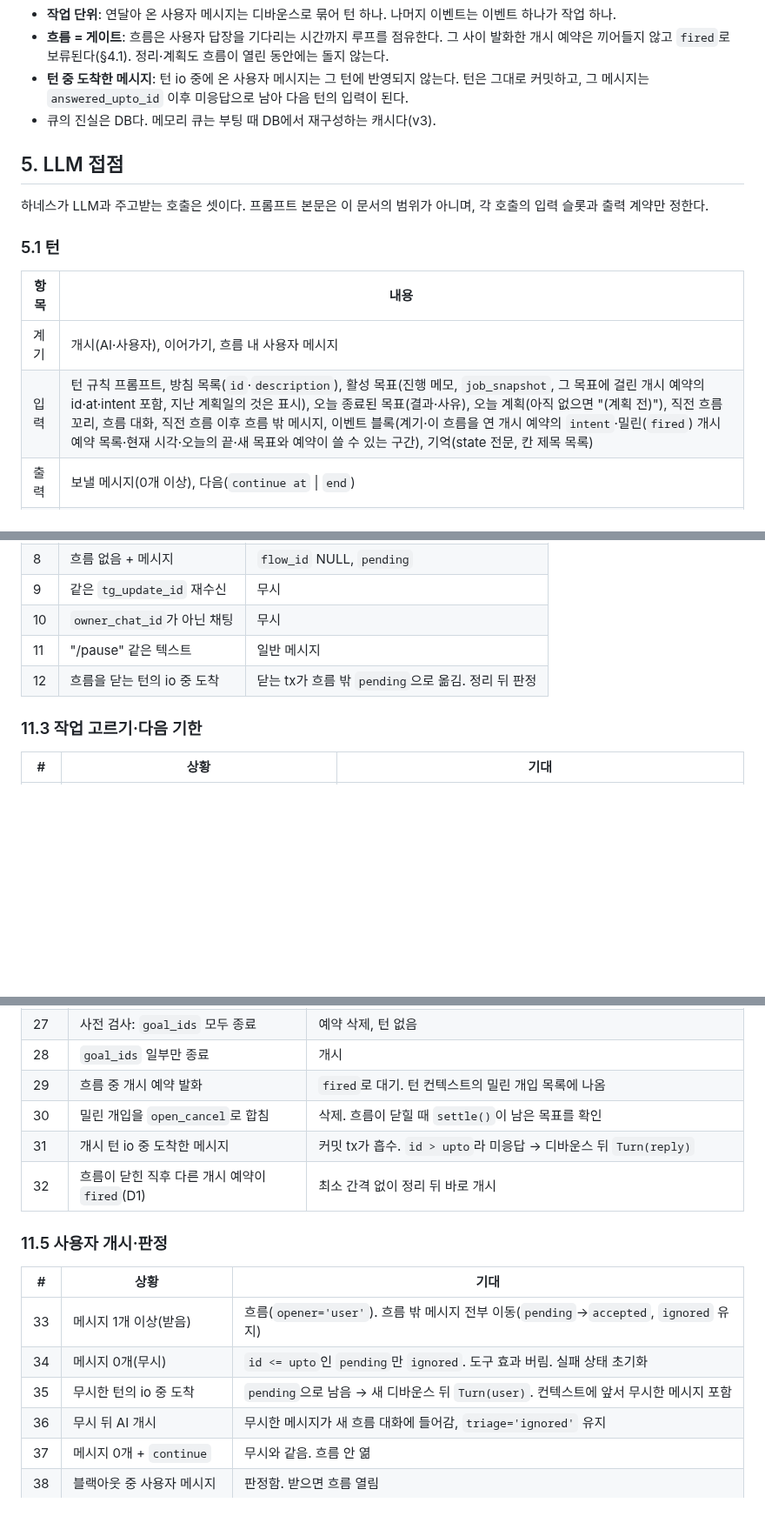
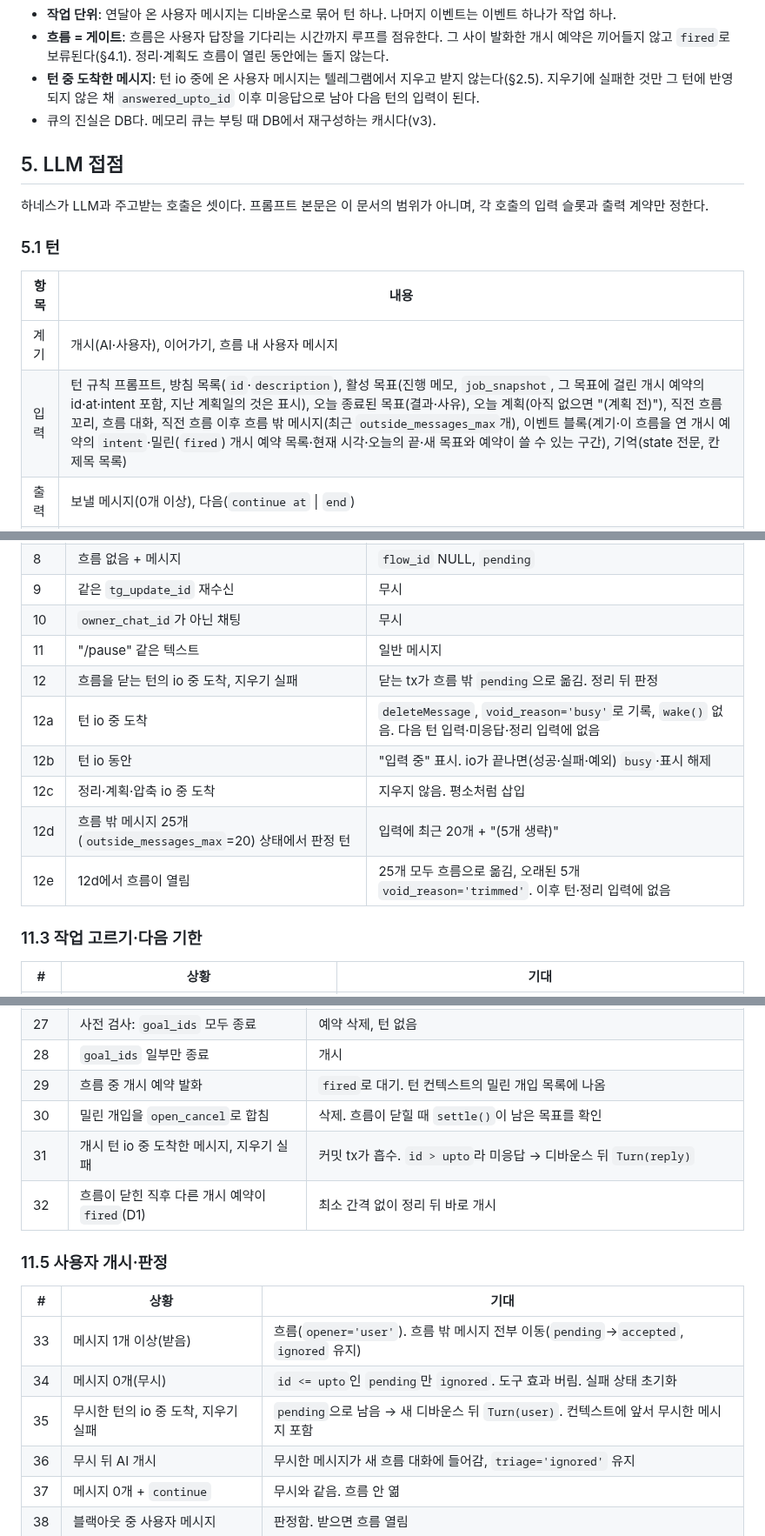
Before and after one commit to carol-sh/aigan, a Markdown page: docs/harness-design-v4.md, 3 parts joined by grey strips. Shown at 87% size. GitHub-like rendering; blank space fills up the shorter version.

```diff
--- a/docs/harness-design-v4.md
+++ b/docs/harness-design-v4.md
@@ -227,7 +229,7 @@ JS 이벤트 루프를 본뜬 단일 루프.
 - 전송을 별도 워커로 빼지 않는 이유: 빼면 이전 턴 메시지가 나가기 전에 다음 턴이 돌 수 있고(사용자가 못 본 말을 본 걸로 가정), 403 보류가 루프와 어긋난다. 단일 사용자라 전송 대기로 루프가 막히는 비용은 작다.
 - **작업 단위**: 연달아 온 사용자 메시지는 디바운스로 묶어 턴 하나. 나머지 이벤트는 이벤트 하나가 작업 하나.
 - **흐름 = 게이트**: 흐름은 사용자 답장을 기다리는 시간까지 루프를 점유한다. 그 사이 발화한 개시 예약은 끼어들지 않고 `fired`로 보류된다(§4.1). 정리·계획도 흐름이 열린 동안에는 돌지 않는다.
-- **턴 중 도착한 메시지**: 턴 io 중에 온 사용자 메시지는 그 턴에 반영되지 않는다. 턴은 그대로 커밋하고, 그 메시지는 `answered_upto_id` 이후 미응답으로 남아 다음 턴의 입력이 된다.
+- **턴 중 도착한 메시지**: 턴 io 중에 온 사용자 메시지는 텔레그램에서 지우고 받지 않는다(§2.5). 지우기에 실패한 것만 그 턴에 반영되지 않은 채 `answered_upto_id` 이후 미응답으로 남아 다음 턴의 입력이 된다.
 - 큐의 진실은 DB다. 메모리 큐는 부팅 때 DB에서 재구성하는 캐시다(v3).
 
 ## 5. LLM 접점
@@ -239,7 +241,7 @@ JS 이벤트 루프를 본뜬 단일 루프.
 | 항목 | 내용 |
 |---|---|
 | 계기 | 개시(AI·사용자), 이어가기, 흐름 내 사용자 메시지 |
-| 입력 | 턴 규칙 프롬프트, 방침 목록(`id`·`description`), 활성 목표(진행 메모, `job_snapshot`, 그 목표에 걸린 개시 예약의 id·at·intent 포함, 지난 계획일의 것은 표시), 오늘 종료된 목표(결과·사유), 오늘 계획(아직 없으면 "(계획 전)"), 직전 흐름 꼬리, 흐름 대화, 직전 흐름 이후 흐름 밖 메시지, 이벤트 블록(계기·이 흐름을 연 개시 예약의 `intent`·밀린(`fired`) 개시 예약 목록·현재 시각·오늘의 끝·새 목표와 예약이 쓸 수 있는 구간), 기억(state 전문, 칸 제목 목록) |
+| 입력 | 턴 규칙 프롬프트, 방침 목록(`id`·`description`), 활성 목표(진행 메모, `job_snapshot`, 그 목표에 걸린 개시 예약의 id·at·intent 포함, 지난 계획일의 것은 표시), 오늘 종료된 목표(결과·사유), 오늘 계획(아직 없으면 "(계획 전)"), 직전 흐름 꼬리, 흐름 대화, 직전 흐름 이후 흐름 밖 메시지(최근 `outside_messages_max`개), 이벤트 블록(계기·이 흐름을 연 개시 예약의 `intent`·밀린(`fired`) 개시 예약 목록·현재 시각·오늘의 끝·새 목표와 예약이 쓸 수 있는 구간), 기억(state 전문, 칸 제목 목록) |
 | 출력 | 보낼 메시지(0개 이상), 다음(`continue at` \| `end`) |
 | 도구 | `job_read`(id), `memory_read`(title), `goal_create`, `goal_update`(진행 메모·마감), `goal_close`(done/failed/dropped + 사유), `open_reserve`(at, intent, goal_ids), `open_cancel` |
 
@@ -877,7 +882,12 @@ v3 부록 C를 v4에 맞게 고쳤다. 각 행은 테스트 하나다. "L"로
 | 9 | 같은 `tg_update_id` 재수신 | 무시 |
 | 10 | `owner_chat_id`가 아닌 채팅 | 무시 |
 | 11 | "/pause" 같은 텍스트 | 일반 메시지 |
-| 12 | 흐름을 닫는 턴의 io 중 도착 | 닫는 tx가 흐름 밖 `pending`으로 옮김. 정리 뒤 판정 |
+| 12 | 흐름을 닫는 턴의 io 중 도착, 지우기 실패 | 닫는 tx가 흐름 밖 `pending`으로 옮김. 정리 뒤 판정 |
+| 12a | 턴 io 중 도착 | `deleteMessage`, `void_reason='busy'`로 기록, `wake()` 없음. 다음 턴 입력·미응답·정리 입력에 없음 |
+| 12b | 턴 io 동안 | "입력 중" 표시. io가 끝나면(성공·실패·예외) `busy`·표시 해제 |
+| 12c | 정리·계획·압축 io 중 도착 | 지우지 않음. 평소처럼 삽입 |
+| 12d | 흐름 밖 메시지 25개(`outside_messages_max`=20) 상태에서 판정 턴 | 입력에 최근 20개 + "(5개 생략)" |
+| 12e | 12d에서 흐름이 열림 | 25개 모두 흐름으로 옮김, 오래된 5개 `void_reason='trimmed'`. 이후 턴·정리 입력에 없음 |
 
 ### 11.3 작업 고르기·다음 기한
 
@@ -907,7 +917,7 @@ v3 부록 C를 v4에 맞게 고쳤다. 각 행은 테스트 하나다. "L"로
 | 28 | `goal_ids` 일부만 종료 | 개시 |
 | 29 | 흐름 중 개시 예약 발화 | `fired`로 대기. 턴 컨텍스트의 밀린 개입 목록에 나옴 |
 | 30 | 밀린 개입을 `open_cancel`로 합침 | 삭제. 흐름이 닫힐 때 `settle()`이 남은 목표를 확인 |
-| 31 | 개시 턴 io 중 도착한 메시지 | 커밋 tx가 흡수. `id > upto`라 미응답 → 디바운스 뒤 `Turn(reply)` |
+| 31 | 개시 턴 io 중 도착한 메시지, 지우기 실패 | 커밋 tx가 흡수. `id > upto`라 미응답 → 디바운스 뒤 `Turn(reply)` |
 | 32 | 흐름이 닫힌 직후 다른 개시 예약이 `fired`(D1) | 최소 간격 없이 정리 뒤 바로 개시 |
 
 ### 11.5 사용자 개시·판정
@@ -916,7 +926,7 @@ v3 부록 C를 v4에 맞게 고쳤다. 각 행은 테스트 하나다. "L"로
 |---|---|---|
 | 33 | 메시지 1개 이상(받음) | 흐름(`opener='user'`). 흐름 밖 메시지 전부 이동(`pending`→`accepted`, `ignored` 유지) |
 | 34 | 메시지 0개(무시) | `id <= upto`인 `pending`만 `ignored`. 도구 효과 버림. 실패 상태 초기화 |
-| 35 | 무시한 턴의 io 중 도착 | `pending`으로 남음 → 새 디바운스 뒤 `Turn(user)`. 컨텍스트에 앞서 무시한 메시지 포함 |
+| 35 | 무시한 턴의 io 중 도착, 지우기 실패 | `pending`으로 남음 → 새 디바운스 뒤 `Turn(user)`. 컨텍스트에 앞서 무시한 메시지 포함 |
 | 36 | 무시 뒤 AI 개시 | 무시한 메시지가 새 흐름 대화에 들어감, `triage='ignored'` 유지 |
 | 37 | 메시지 0개 + `continue` | 무시와 같음. 흐름 안 엶 |
 | 38 | 블랙아웃 중 사용자 메시지 | 판정함. 받으면 흐름 열림 |
```
Also changed, not shown: other parts of docs/harness-design-v4.md (+10 -5 lines), docs/harness-erd.png, 1 other file.
